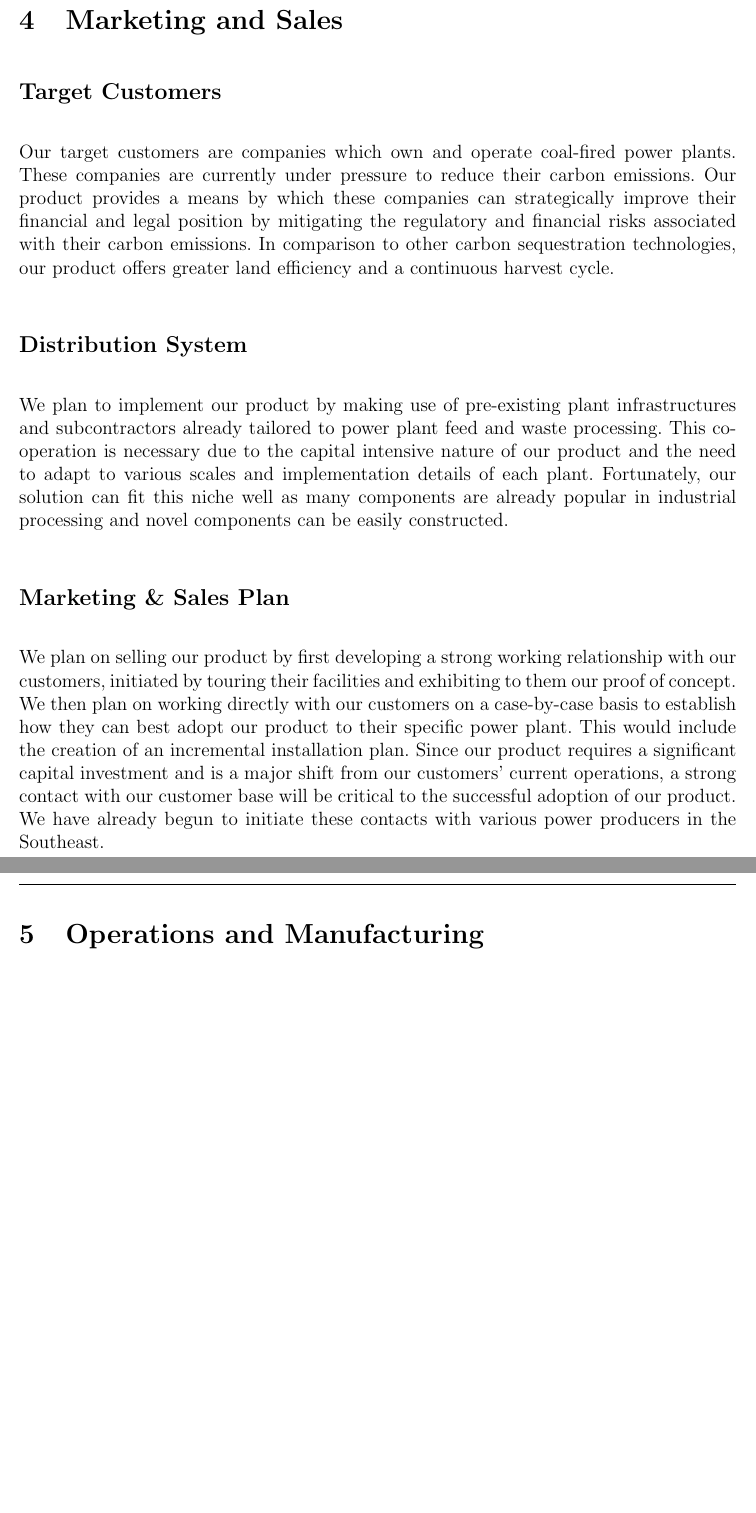
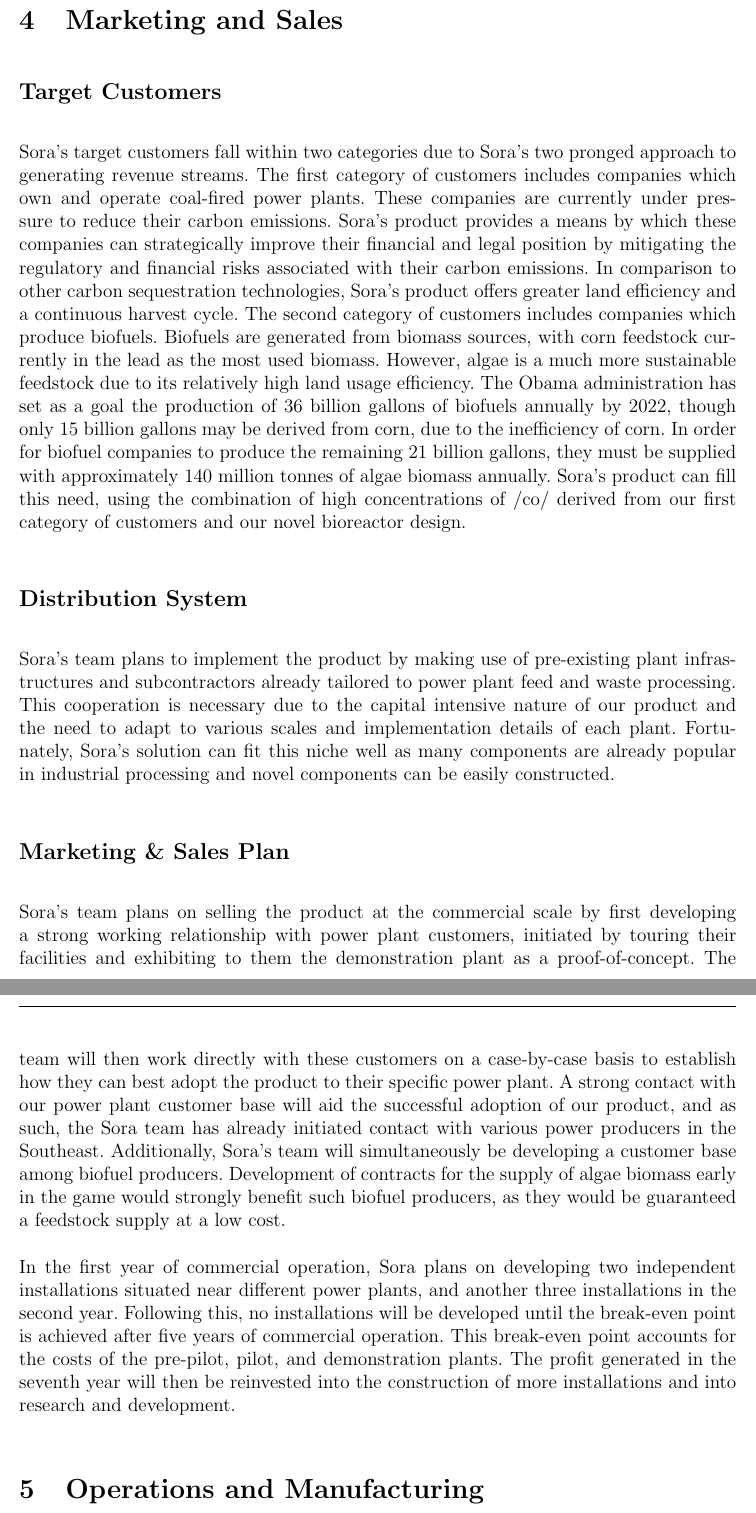
Before and after one commit to schalla/Sora, a LaTeX document (bp/sora.tex): two parts of pages 9 and 10 of 21, joined at a grey line, cut so that both start at the same text, the shorter picture padded with empty space. Compiled offline with pdfLaTeX.

Commit message:
Redid marketing section and made minor edits to Exit Strategy section

```diff
--- a/bp/sora.tex
+++ b/bp/sora.tex
@@ -377,24 +377,16 @@
 
 \subsection*{Target Customers}
 \label{marketing:target}
-Our target customers are companies which own and operate coal-fired
-power plants. These companies are currently under pressure to reduce
-their carbon emissions. Our product provides a means by which these
-companies can strategically improve their financial and legal position
-by mitigating the regulatory and financial risks associated with their
-carbon emissions. In comparison to other carbon sequestration
-technologies, our product offers greater land efficiency and a
-continuous harvest cycle.
+Sora's target customers fall within two categories due to Sora's two pronged approach to generating revenue streams. The first category of customers includes companies which own and operate coal-fired power plants. These companies are currently under pressure to reduce their carbon emissions. Sora's product provides a means by which these companies can strategically improve their financial and legal position by mitigating the regulatory and financial risks associated with their carbon emissions. In comparison to other carbon sequestration technologies, Sora's product offers greater land efficiency and a continuous harvest cycle. The second category of customers includes companies which produce biofuels. Biofuels are generated from biomass sources, with corn feedstock currently in the lead as the most used biomass. However, algae is a much more sustainable feedstock due to its relatively high land usage efficiency. The Obama administration has set as a goal the production of 36 billion gallons of biofuels annually by 2022, though only 15 billion gallons may be derived from corn, due to the inefficiency of corn. In order for biofuel companies to produce the remaining 21 billion gallons, they must be supplied with approximately 140 million tonnes of algae biomass annually. Sora's product can fill this need, using the combination of high concentrations of /co/ derived from our first category of customers and our novel bioreactor design.
 
 \subsection*{Distribution System}
 \label{marketing:distribution}
 
-We plan to implement our product by making use of pre-existing plant
-infrastructures and subcontractors already tailored to power plant
+Sora's team plans to implement the product by making use of pre-existing plant infrastructures and subcontractors already tailored to power plant
 feed and waste processing. This cooperation is necessary due to the
 capital intensive nature of our product and the need to adapt to
 various scales and implementation details of each plant. Fortunately,
-our solution can fit this niche well as many components are already
+Sora's solution can fit this niche well as many components are already
 popular in industrial processing and novel components can be easily
 constructed.
 
@@ -411,17 +403,9 @@
 
 \subsection*{Marketing \& Sales Plan}
 \label{marketing:plan}
-We plan on selling our product by first developing a strong working
-relationship with our customers, initiated by touring their facilities
-and exhibiting to them our proof of concept. We then plan on working
-directly with our customers on a case-by-case basis to establish how
-they can best adopt our product to their specific power plant. This
-would include the creation of an incremental installation plan. Since
-our product requires a significant capital investment and is a major
-shift from our customers' current operations, a strong contact with
-our customer base will be critical to the successful adoption of our
-product. We have already begun to initiate these contacts with various
-power producers in the Southeast.
+Sora's team plans on selling the product at the commercial scale by first developing a strong working relationship with power plant customers, initiated by touring their facilities and exhibiting to them the demonstration plant as a proof-of-concept. The team will then work directly with these customers on a case-by-case basis to establish how they can best adopt the product to their specific power plant. A strong contact with our power plant customer base will aid the successful adoption of our product, and as such, the Sora team has already initiated contact with various power producers in the Southeast. Additionally, Sora's team will simultaneously be developing a customer base among biofuel producers. Development of contracts for the supply of algae biomass early in the game would strongly benefit such biofuel producers, as they would be guaranteed a feedstock supply at a low cost.
+
+In the first year of commercial operation, Sora plans on developing two independent installations situated near different power plants, and another three installations in the second year. Following this, no installations will be developed until the break-even point is achieved after five years of commercial operation. This break-even point accounts for the costs of the pre-pilot, pilot, and demonstration plants. The profit generated in the  seventh year will then be reinvested into the construction of more installations and into research and development.
 
 \section{Operations and Manufacturing}
 \label{operations}
```
Also changed, not shown: bp/sora.tex (5 more changed lines).
